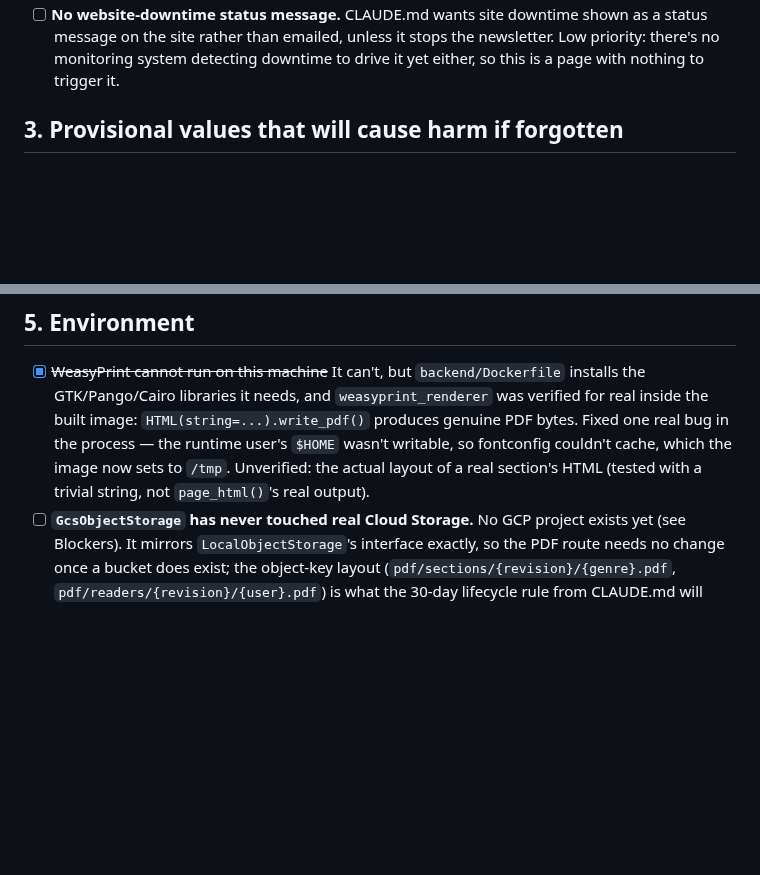
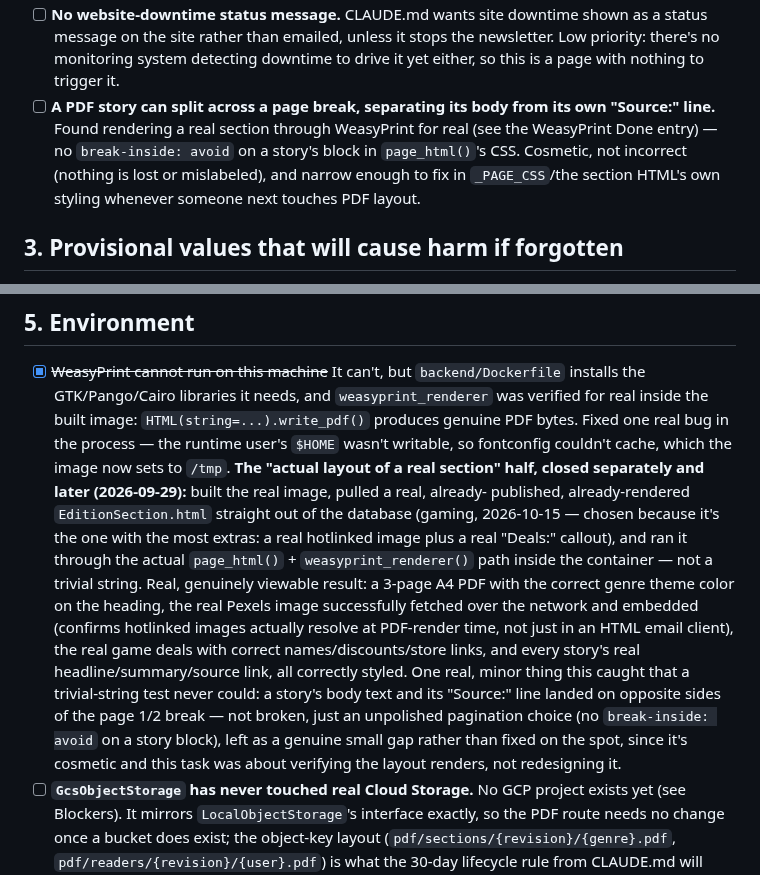
Before and after one commit to gurpreetmattu/the-morning-mosaic, a Markdown page: docs/BACKLOG.md, 2 parts joined by grey strips. Drawn GitHub-style; blank space fills up the shorter version.

Commit message:
Verify real section HTML through WeasyPrint, not just a trivial string
WeasyPrint's own PDF-byte-production was already verified inside the
built Docker image, but the actual layout of a real section had never
been rendered -- only a trivial test string.

Built the image, pulled a real, already-published EditionSection.html
straight from the database (gaming, 2026-10-15 -- the richest one,
with a real hotlinked image and a real game-deals callout), and ran it
through the actual page_html()/weasyprint_renderer() path inside the
container. Real result: a correct 3-page A4 PDF with the right genre
theme color, the hotlinked image actually fetched and embedded (not
just left as a broken reference), the real deals and every story's
real content, all correctly styled.

One real, minor gap this caught: a story's body and its "Source:"
line landed on opposite sides of a page break, no break-inside: avoid
on the story block. Recorded as its own small open item rather than
fixed on the spot -- cosmetic, not incorrect, and this task was about
verifying the layout renders, not redesigning it.

Co-Authored-By: Claude Sonnet 5 <noreply@anthropic.com>

```diff
--- a/docs/BACKLOG.md
+++ b/docs/BACKLOG.md
@@ -119,6 +119,13 @@ Add anything discovered mid-task rather than leaving it in a chat message.
       unless it stops the newsletter. Low priority: there's no monitoring
       system detecting downtime to drive it yet either, so this is a page
       with nothing to trigger it.
+- [ ] **A PDF story can split across a page break, separating its body from
+      its own "Source:" line.** Found rendering a real section through
+      WeasyPrint for real (see the WeasyPrint Done entry) — no
+      `break-inside: avoid` on a story's block in `page_html()`'s CSS.
+      Cosmetic, not incorrect (nothing is lost or mislabeled), and narrow
+      enough to fix in `_PAGE_CSS`/the section HTML's own styling whenever
+      someone next touches PDF layout.
 
 ## 3. Provisional values that will cause harm if forgotten
 
@@ -311,8 +318,27 @@ finder (6) is the last one closed — see its own Done entry.)
       image: `HTML(string=...).write_pdf()` produces genuine PDF bytes.
       Fixed one real bug in the process — the runtime user's `$HOME` wasn't
       writable, so fontconfig couldn't cache, which the image now sets to
-      `/tmp`. Unverified: the actual layout of a real section's HTML
-      (tested with a trivial string, not `page_html()`'s real output).
+      `/tmp`.
+      **The "actual layout of a real section" half, closed separately and
+      later (2026-09-29):** built the real image, pulled a real, already-
+      published, already-rendered `EditionSection.html` straight out of the
+      database (gaming, 2026-10-15 — chosen because it's the one with the
+      most extras: a real hotlinked image plus a real "Deals:" callout),
+      and ran it through the actual `page_html()` + `weasyprint_renderer()`
+      path inside the container — not a trivial string. Real, genuinely
+      viewable result: a 3-page A4 PDF with the correct genre theme color
+      on the heading, the real Pexels image successfully fetched over the
+      network and embedded (confirms hotlinked images actually resolve at
+      PDF-render time, not just in an HTML email client), the real game
+      deals with correct names/discounts/store links, and every story's
+      real headline/summary/source link, all correctly styled. One real,
+      minor thing this caught that a trivial-string test never could: a
+      story's body text and its "Source:" line landed on opposite sides of
+      the page 1/2 break — not broken, just an unpolished pagination
+      choice (no `break-inside: avoid` on a story block), left as a
+      genuine small gap rather than fixed on the spot, since it's cosmetic
+      and this task was about verifying the layout renders, not redesigning
+      it.
 - [ ] **`GcsObjectStorage` has never touched real Cloud Storage.** No GCP
       project exists yet (see Blockers). It mirrors `LocalObjectStorage`'s
       interface exactly, so the PDF route needs no change once a bucket
```
